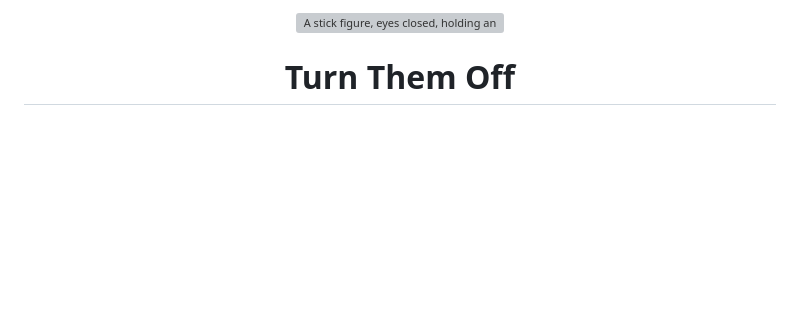
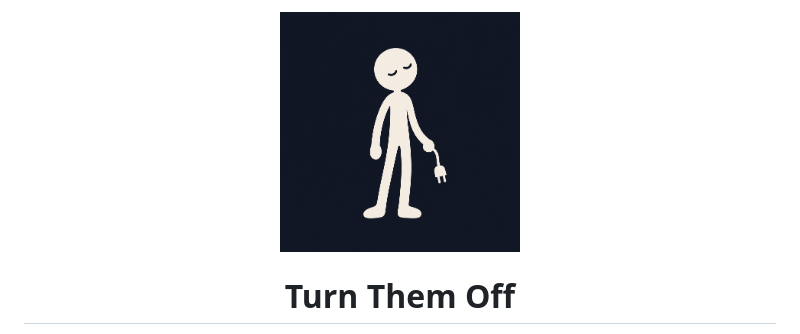
Before and after one commit to rickhallett/tto, a Markdown page: README.md, the part around the change. Rendered like a GitHub page; pictures changed too: assets/logo.png (added); blank space fills up the shorter version; grey boxes are pictures that could not be loaded.

Commit message:
Refresh website and README with approved stickman identity

```diff
--- a/README.md
+++ b/README.md
@@ -1,4 +1,4 @@
-<p align="center"><img src="assets/logo.svg" width="180" alt="A stick figure, eyes closed, holding an unplugged cable that hangs to the floor."></p>
+<p align="center"><img src="assets/logo.png" width="240" alt="A stick figure, eyes closed, holding an unplugged cable that hangs to the floor."></p>
 <h1 align="center">Turn Them Off</h1>
 <p align="center"><em>A hard, timed block on every LLM you can reach from your Mac. Get some rest.</em></p>
 <p align="center">
```
Also changed, not shown: site/logo.png (added), 4 other files.
